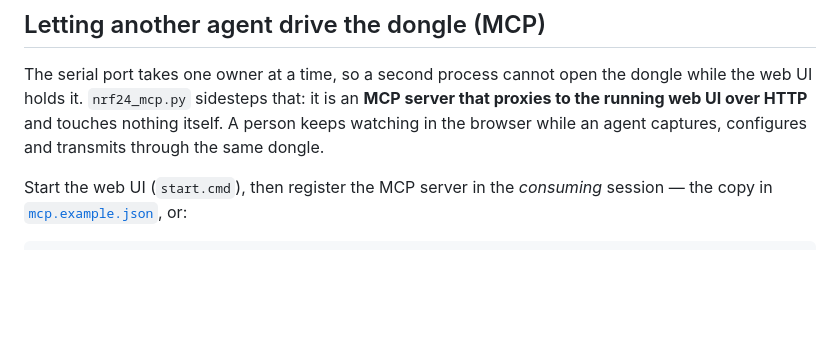
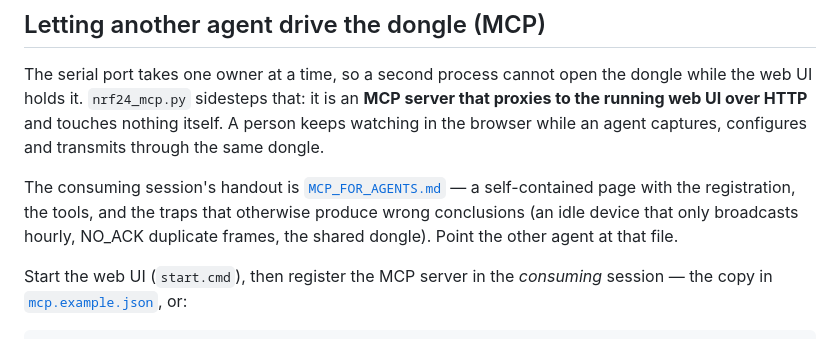
Before and after one commit to mvoss96/rf24-analyser, a Markdown page: README.md, the part around the change. Rendered like a GitHub page; blank space fills up the shorter version.

```diff
--- a/README.md
+++ b/README.md
@@ -418,6 +418,11 @@ server that proxies to the running web UI over HTTP** and touches nothing
 itself. A person keeps watching in the browser while an agent captures,
 configures and transmits through the same dongle.
 
+The consuming session's handout is [`MCP_FOR_AGENTS.md`](MCP_FOR_AGENTS.md) — a
+self-contained page with the registration, the tools, and the traps that
+otherwise produce wrong conclusions (an idle device that only broadcasts hourly,
+NO_ACK duplicate frames, the shared dongle). Point the other agent at that file.
+
 Start the web UI (`start.cmd`), then register the MCP server in the *consuming*
 session — the copy in [`mcp.example.json`](mcp.example.json), or:
 
```
Also changed, not shown: MCP_FOR_AGENTS.md (added, +79 -0 lines).
